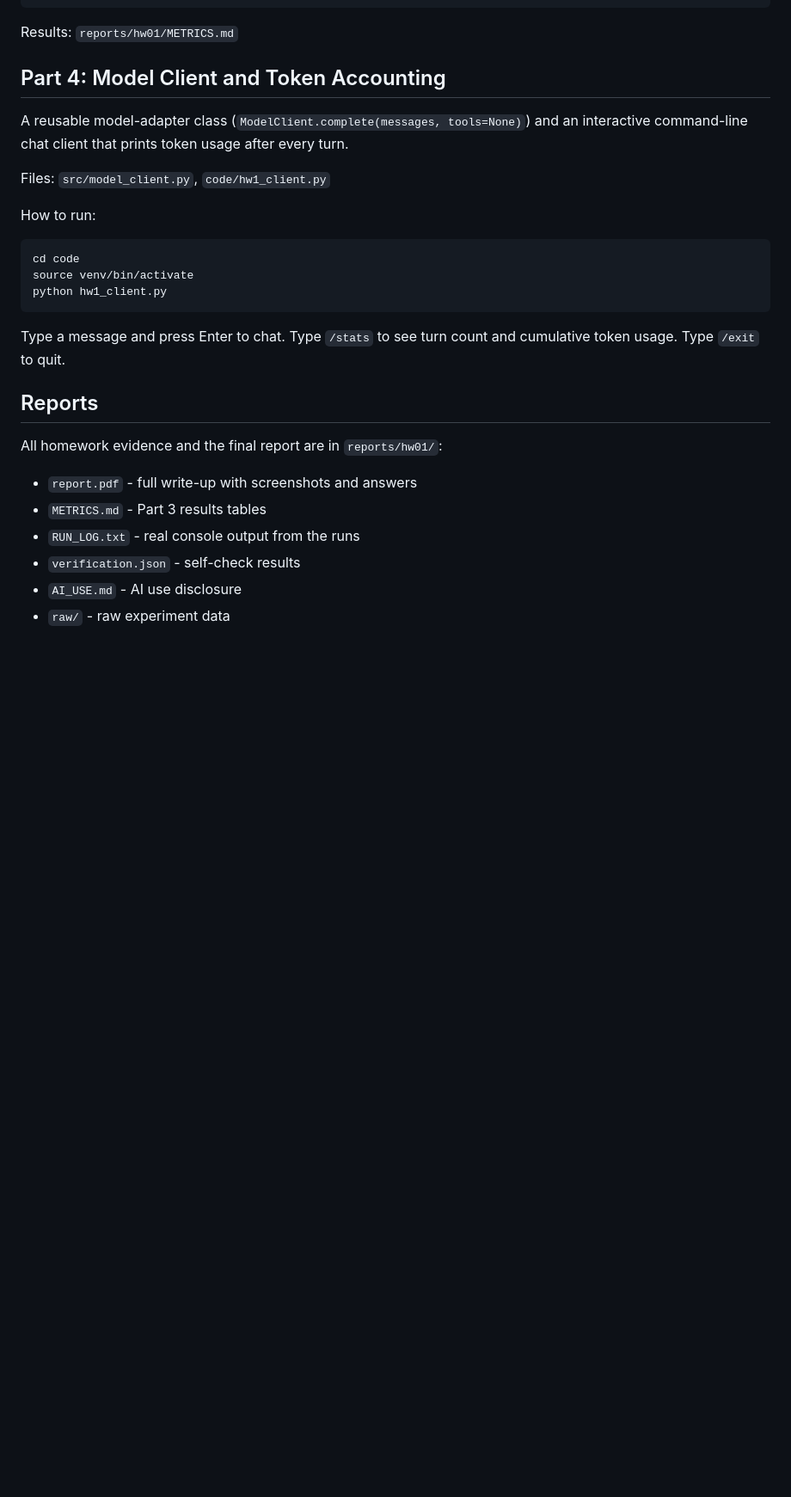
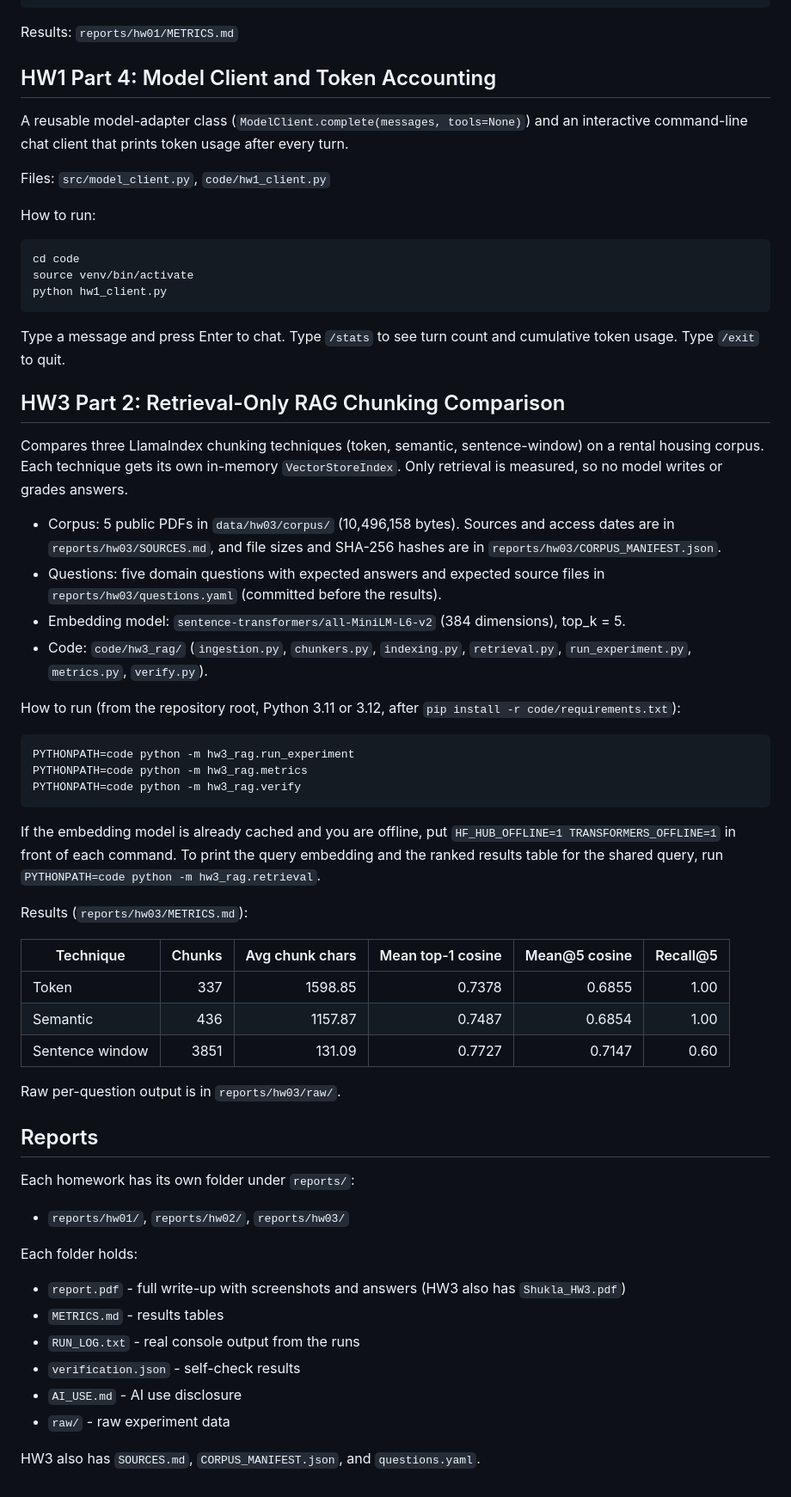
Before and after one commit to akankshashuklaWork/data260-7838, a Markdown page: README.md, the part around one of its changes. Shown at 86% size. GitHub-like rendering; blank space fills up the shorter version.

Commit message:
Add HW3 RAG section to README and fix stale entries

````diff
--- a/README.md
+++ b/README.md
@@ -149,7 +150,7 @@ python analyze_nondeterminism.py
 
 Results: `reports/hw01/METRICS.md`
 
-## Part 4: Model Client and Token Accounting
+## HW1 Part 4: Model Client and Token Accounting
 
 A reusable model-adapter class (`ModelClient.complete(messages, tools=None)`) and an interactive command-line chat client that prints token usage after every turn.
 
@@ -165,13 +166,48 @@ python hw1_client.py
 
 Type a message and press Enter to chat. Type `/stats` to see turn count and cumulative token usage. Type `/exit` to quit.
 
+## HW3 Part 2: Retrieval-Only RAG Chunking Comparison
+
+Compares three LlamaIndex chunking techniques (token, semantic, sentence-window) on a rental housing corpus. Each technique gets its own in-memory `VectorStoreIndex`. Only retrieval is measured, so no model writes or grades answers.
+
+- Corpus: 5 public PDFs in `data/hw03/corpus/` (10,496,158 bytes). Sources and access dates are in `reports/hw03/SOURCES.md`, and file sizes and SHA-256 hashes are in `reports/hw03/CORPUS_MANIFEST.json`.
+- Questions: five domain questions with expected answers and expected source files in `reports/hw03/questions.yaml` (committed before the results).
+- Embedding model: `sentence-transformers/all-MiniLM-L6-v2` (384 dimensions), top_k = 5.
+- Code: `code/hw3_rag/` (`ingestion.py`, `chunkers.py`, `indexing.py`, `retrieval.py`, `run_experiment.py`, `metrics.py`, `verify.py`).
+
+How to run (from the repository root, Python 3.11 or 3.12, after `pip install -r code/requirements.txt`):
+
+```bash
+PYTHONPATH=code python -m hw3_rag.run_experiment
+PYTHONPATH=code python -m hw3_rag.metrics
+PYTHONPATH=code python -m hw3_rag.verify
+```
+
+If the embedding model is already cached and you are offline, put `HF_HUB_OFFLINE=1 TRANSFORMERS_OFFLINE=1` in front of each command. To print the query embedding and the ranked results table for the shared query, run `PYTHONPATH=code python -m hw3_rag.retrieval`.
+
+Results (`reports/hw03/METRICS.md`):
+
+| Technique | Chunks | Avg chunk chars | Mean top-1 cosine | Mean@5 cosine | Recall@5 |
+|---|---:|---:|---:|---:|---:|
+| Token | 337 | 1598.85 | 0.7378 | 0.6855 | 1.00 |
+| Semantic | 436 | 1157.87 | 0.7487 | 0.6854 | 1.00 |
+| Sentence window | 3851 | 131.09 | 0.7727 | 0.7147 | 0.60 |
+
+Raw per-question output is in `reports/hw03/raw/`.
+
 ## Reports
 
-All homework evidence and the final report are in `reports/hw01/`:
+Each homework has its own folder under `reports/`:
 
-- `report.pdf` - full write-up with screenshots and answers
-- `METRICS.md` - Part 3 results tables
+- `reports/hw01/`, `reports/hw02/`, `reports/hw03/`
+
+Each folder holds:
+
+- `report.pdf` - full write-up with screenshots and answers (HW3 also has `Shukla_HW3.pdf`)
+- `METRICS.md` - results tables
 - `RUN_LOG.txt` - real console output from the runs
 - `verification.json` - self-check results
 - `AI_USE.md` - AI use disclosure
 - `raw/` - raw experiment data
+
+HW3 also has `SOURCES.md`, `CORPUS_MANIFEST.json`, and `questions.yaml`.
````
Also changed, not shown: other parts of README.md (+7 -6 lines).
